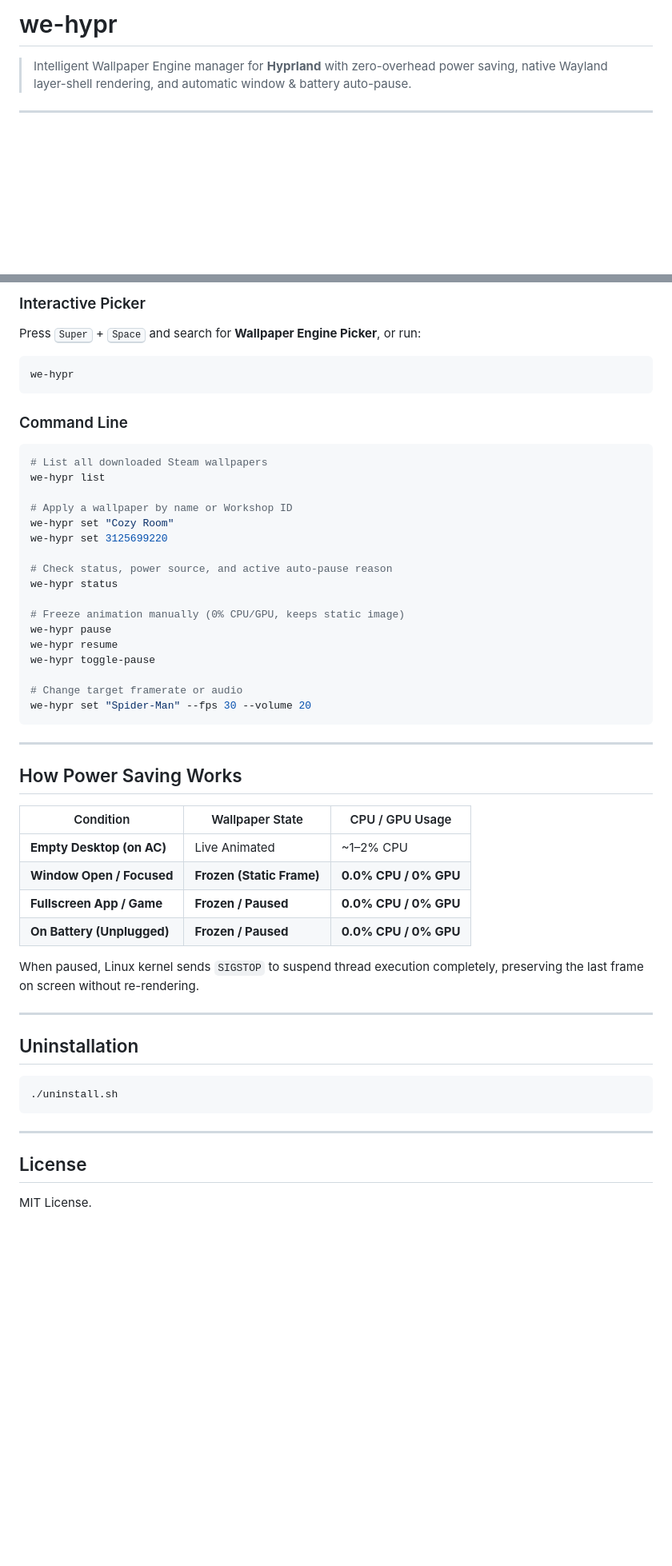
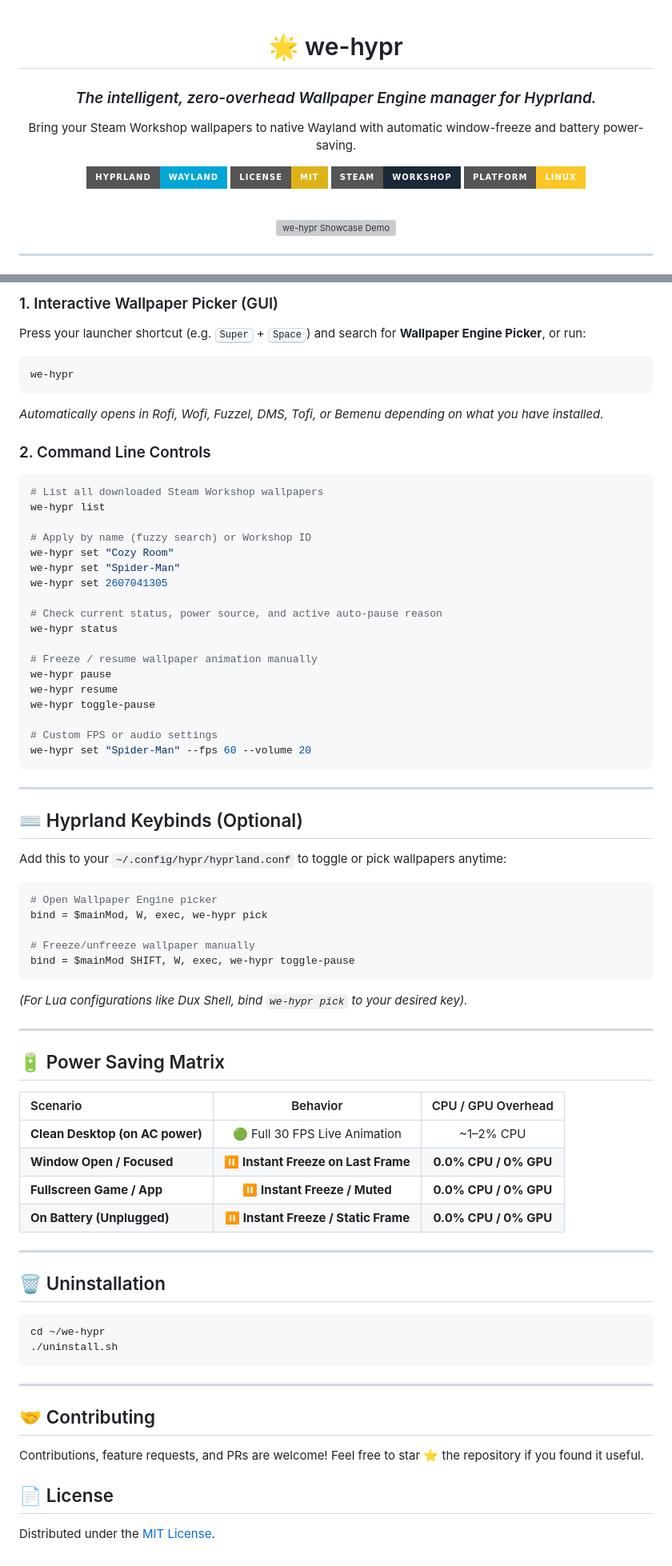
Before and after one commit to DrVivekLinux/we-hypr, a Markdown page: README.md, 2 parts joined by grey strips. Shown at 80% size. Rendered like a GitHub page; badges without logos; blank space fills up the shorter version; grey boxes are pictures that could not be loaded.

````diff
--- a/README.md
+++ b/README.md
@@ -1,3 +1,17 @@
-# we-hypr
+<div align="center">
 
-> Intelligent Wallpaper Engine manager for **Hyprland** with zero-overhead power saving, native Wayland layer-shell rendering, and automatic window & battery auto-pause.
+# 🌟 we-hypr
+
+### *The intelligent, zero-overhead Wallpaper Engine manager for Hyprland.*
+
+Bring your Steam Workshop wallpapers to native Wayland with automatic window-freeze and battery power-saving.
+
+[![Hyprland](https://img.shields.io/badge/Hyprland-Wayland-00A6D6?style=for-the-badge&logo=archlinux&logoColor=white)](https://hyprland.org)
+[![License: MIT](https://img.shields.io/badge/License-MIT-yellow.svg?style=for-the-badge)](https://opensource.org/licenses/MIT)
+[![Steam](https://img.shields.io/badge/Steam-Workshop-1b2838?style=for-the-badge&logo=steam&logoColor=white)](https://store.steampowered.com/app/431960/Wallpaper_Engine/)
+[![Platform: Linux](https://img.shields.io/badge/Platform-Linux-FCC624?style=for-the-badge&logo=linux&logoColor=black)](https://kernel.org)
+
+<br/>
+
+<img src="assets/preview.gif" alt="we-hypr Showcase Demo" width="85%" style="border-radius: 12px; box-shadow: 0 10px 30px rgba(0,0,0,0.5);"/>
+
@@ -41,54 +86,75 @@ cd we-hypr
 
-### Interactive Picker
-Press <kbd>Super</kbd> + <kbd>Space</kbd> and search for **Wallpaper Engine Picker**, or run:
+### 1. Interactive Wallpaper Picker (GUI)
+Press your launcher shortcut (e.g. <kbd>Super</kbd> + <kbd>Space</kbd>) and search for **Wallpaper Engine Picker**, or run:
 ```bash
 we-hypr
 ```
+*Automatically opens in Rofi, Wofi, Fuzzel, DMS, Tofi, or Bemenu depending on what you have installed.*
 
-### Command Line
+### 2. Command Line Controls
 ```bash
-# List all downloaded Steam wallpapers
+# List all downloaded Steam Workshop wallpapers
 we-hypr list
 
-# Apply a wallpaper by name or Workshop ID
+# Apply by name (fuzzy search) or Workshop ID
 we-hypr set "Cozy Room"
-we-hypr set 3125699220
+we-hypr set "Spider-Man"
+we-hypr set 2607041305
 
-# Check status, power source, and active auto-pause reason
+# Check current status, power source, and active auto-pause reason
 we-hypr status
 
-# Freeze animation manually (0% CPU/GPU, keeps static image)
+# Freeze / resume wallpaper animation manually
 we-hypr pause
 we-hypr resume
 we-hypr toggle-pause
 
-# Change target framerate or audio
-we-hypr set "Spider-Man" --fps 30 --volume 20
+# Custom FPS or audio settings
+we-hypr set "Spider-Man" --fps 60 --volume 20
 ```
 
 ---
 
-## How Power Saving Works
+## ⌨️ Hyprland Keybinds (Optional)
 
-| Condition | Wallpaper State | CPU / GPU Usage |
-|---|---|---|
-| **Empty Desktop (on AC)** | Live Animated | ~1–2% CPU |
-| **Window Open / Focused** | **Frozen (Static Frame)** | **0.0% CPU / 0% GPU** |
-| **Fullscreen App / Game** | **Frozen / Paused** | **0.0% CPU / 0% GPU** |
-| **On Battery (Unplugged)** | **Frozen / Paused** | **0.0% CPU / 0% GPU** |
+Add this to your `~/.config/hypr/hyprland.conf` to toggle or pick wallpapers anytime:
 
-When paused, Linux kernel sends `SIGSTOP` to suspend thread execution completely, preserving the last frame on screen without re-rendering.
+```ini
+# Open Wallpaper Engine picker
+bind = $mainMod, W, exec, we-hypr pick
+
+# Freeze/unfreeze wallpaper manually
+bind = $mainMod SHIFT, W, exec, we-hypr toggle-pause
+```
+
+*(For Lua configurations like Dux Shell, bind `we-hypr pick` to your desired key).*
 
 ---
 
-## Uninstallation
+## 🔋 Power Saving Matrix
+
+| Scenario | Behavior | CPU / GPU Overhead |
+|:---|:---:|:---:|
+| **Clean Desktop (on AC power)** | 🟢 Full 30 FPS Live Animation | ~1–2% CPU |
+| **Window Open / Focused** | ⏸️ **Instant Freeze on Last Frame** | **0.0% CPU / 0% GPU** |
+| **Fullscreen Game / App** | ⏸️ **Instant Freeze / Muted** | **0.0% CPU / 0% GPU** |
+| **On Battery (Unplugged)** | ⏸️ **Instant Freeze / Static Frame** | **0.0% CPU / 0% GPU** |
+
+---
+
+## 🗑️ Uninstallation
 
 ```bash
+cd ~/we-hypr
 ./uninstall.sh
 ```
 
 ---
 
-## License
+## 🤝 Contributing
 
-MIT License.
+Contributions, feature requests, and PRs are welcome! Feel free to star ⭐ the repository if you found it useful.
+
+## 📄 License
+
+Distributed under the [MIT License](LICENSE).
````
Also changed, not shown: other parts of README.md (+48 -17 lines), assets/cozy.jpg (added), assets/kratos.jpg (added), assets/lofi.jpg (added), assets/spiderman.jpg (added), 1 other file.
